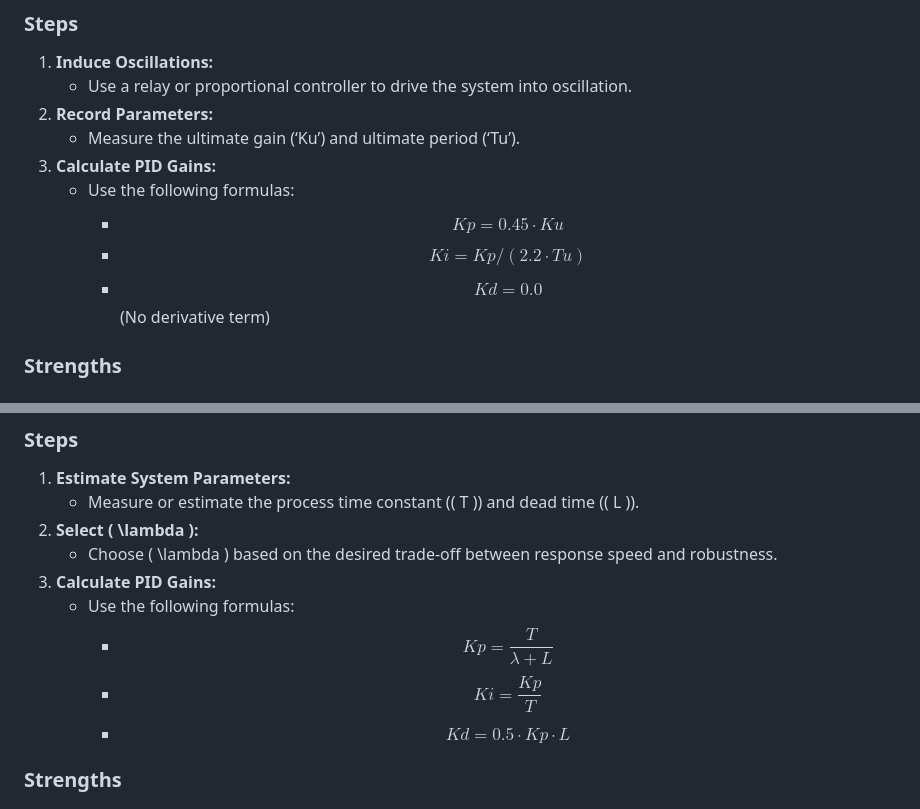
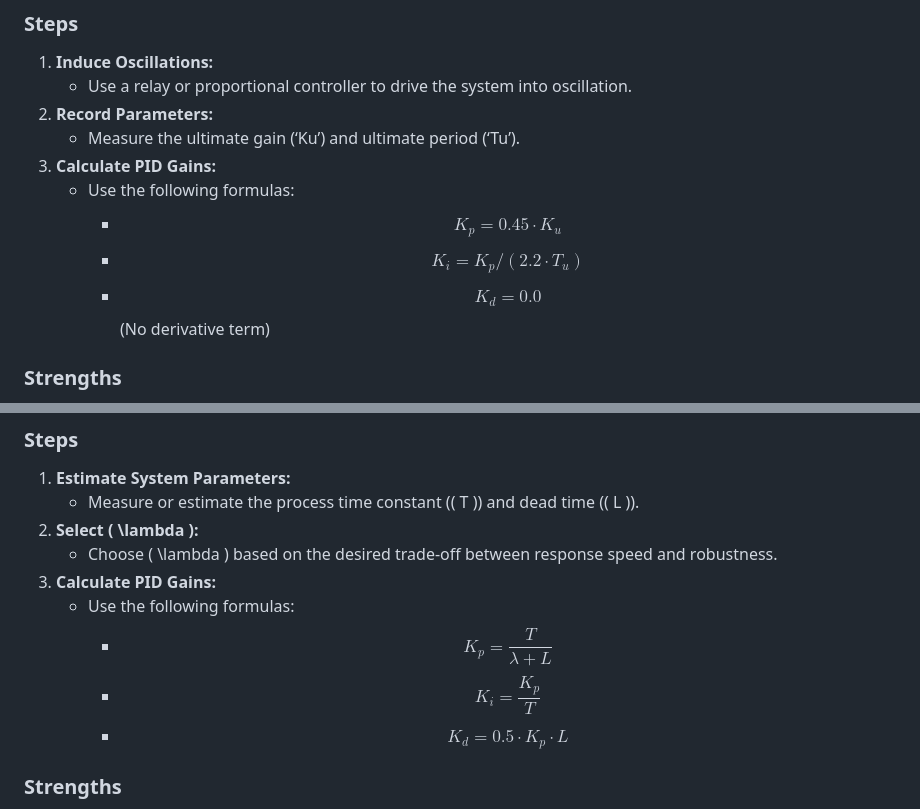
Before and after one commit to lily-osp/AutoTunePID, a Markdown page: docs/explanation.md, 2 parts joined by grey strips. GitHub-like rendering.

```diff
--- a/docs/explanation.md
+++ b/docs/explanation.md
@@ -180,13 +180,13 @@ The Tyreus-Luyben method is a robust tuning approach designed to minimize oversh
 3. **Calculate PID Gains:**
    - Use the following formulas:
      - $$
-Kp = 0.45 \cdot Ku
+K_p = 0.45 \cdot K_u
 $$
      - $$
-Ki = Kp / (2.2 \cdot Tu)
+K_i = K_p / (2.2 \cdot T_u)
 $$
      - $$
-Kd = 0.0
+K_d = 0.0
 $$ (No derivative term)
 
 ### Strengths
@@ -227,13 +227,13 @@ The **Lambda Tuning (CLD)** method is designed for systems with significant dead
 3. **Calculate PID Gains:**
    - Use the following formulas:
      - $$
-Kp = \frac{T}{\lambda + L}
+K_p = \frac{T}{\lambda + L}
 $$
      - $$
-Ki = \frac{Kp}{T}
+K_i = \frac{K_p}{T}
 $$
      - $$
-Kd = 0.5 \cdot Kp \cdot L
+K_d = 0.5 \cdot K_p \cdot L
 $$
 
 ### Strengths
```
Also changed, not shown: other parts of docs/explanation.md (+12 -12 lines), README.md (+49 -17 lines).
